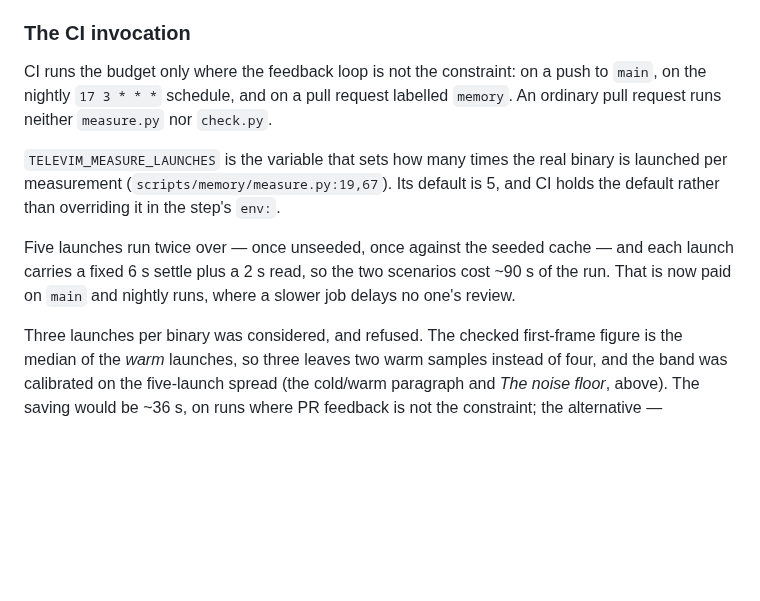
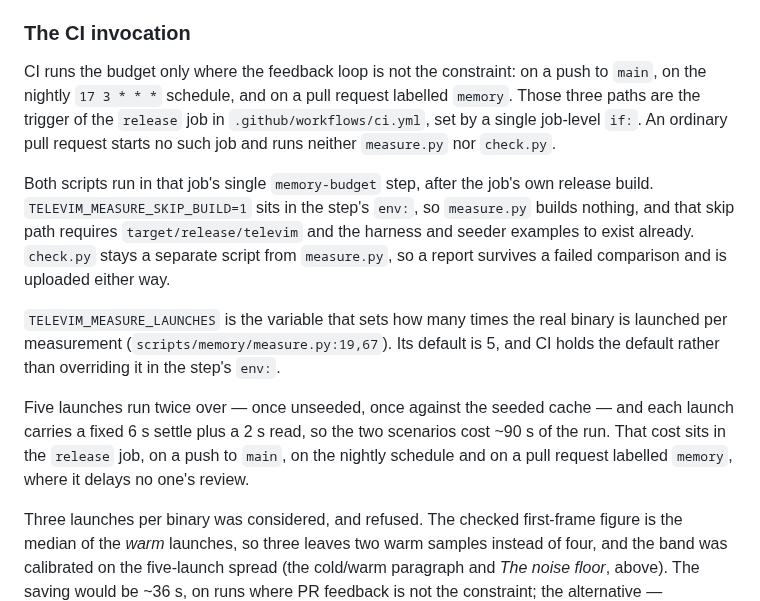
Before and after one commit to curedbylethe/televim, a Markdown page: docs/memory.md, the part around the change. Drawn GitHub-style; blank space fills up the shorter version.

```diff
--- a/docs/memory.md
+++ b/docs/memory.md
@@ -338,7 +338,16 @@ difference is the point:
 
 CI runs the budget only where the feedback loop is not the constraint: on a push
 to `main`, on the nightly `17 3 * * *` schedule, and on a pull request labelled
-`memory`. An ordinary pull request runs neither `measure.py` nor `check.py`.
+`memory`. Those three paths are the trigger of the `release` job in
+`.github/workflows/ci.yml`, set by a single job-level `if:`. An ordinary pull
+request starts no such job and runs neither `measure.py` nor `check.py`.
+
+Both scripts run in that job's single `memory-budget` step, after the job's own
+release build. `TELEVIM_MEASURE_SKIP_BUILD=1` sits in the step's `env:`, so
+`measure.py` builds nothing, and that skip path requires
+`target/release/televim` and the harness and seeder examples to exist already.
+`check.py` stays a separate script from `measure.py`, so a report survives a
+failed comparison and is uploaded either way.
 
 `TELEVIM_MEASURE_LAUNCHES` is the variable that sets how many times the real
 binary is launched per measurement (`scripts/memory/measure.py:19,67`). Its
@@ -347,8 +356,9 @@ default is 5, and CI holds the default rather than overriding it in the step's
 
 Five launches run twice over — once unseeded, once against the seeded cache —
 and each launch carries a fixed 6 s settle plus a 2 s read, so the two
-scenarios cost ~90 s of the run. That is now paid on `main` and nightly runs,
-where a slower job delays no one's review.
+scenarios cost ~90 s of the run. That cost sits in the `release` job, on a push
+to `main`, on the nightly schedule and on a pull request labelled `memory`,
+where it delays no one's review.
 
 Three launches per binary was considered, and refused. The checked first-frame
 figure is the median of the *warm* launches, so three leaves two warm samples
```
Also changed, not shown: AGENTS.md (+5 -3 lines), docs/decisions.md (+2 -1 lines).
